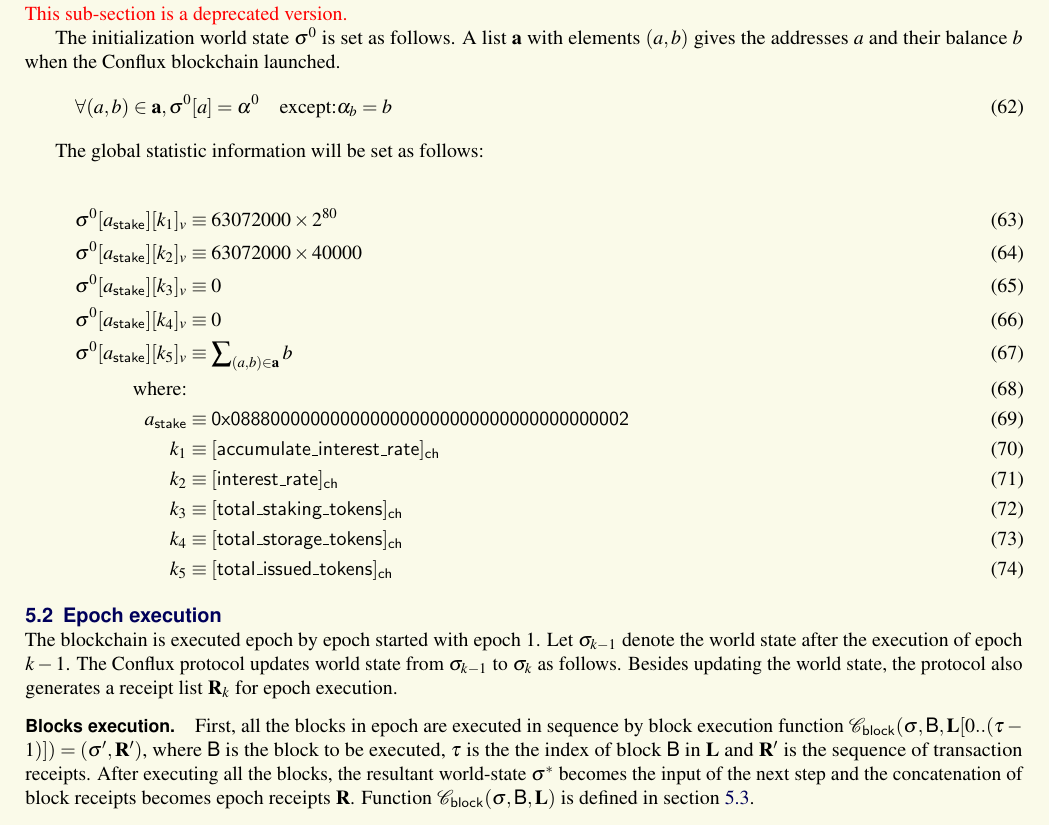
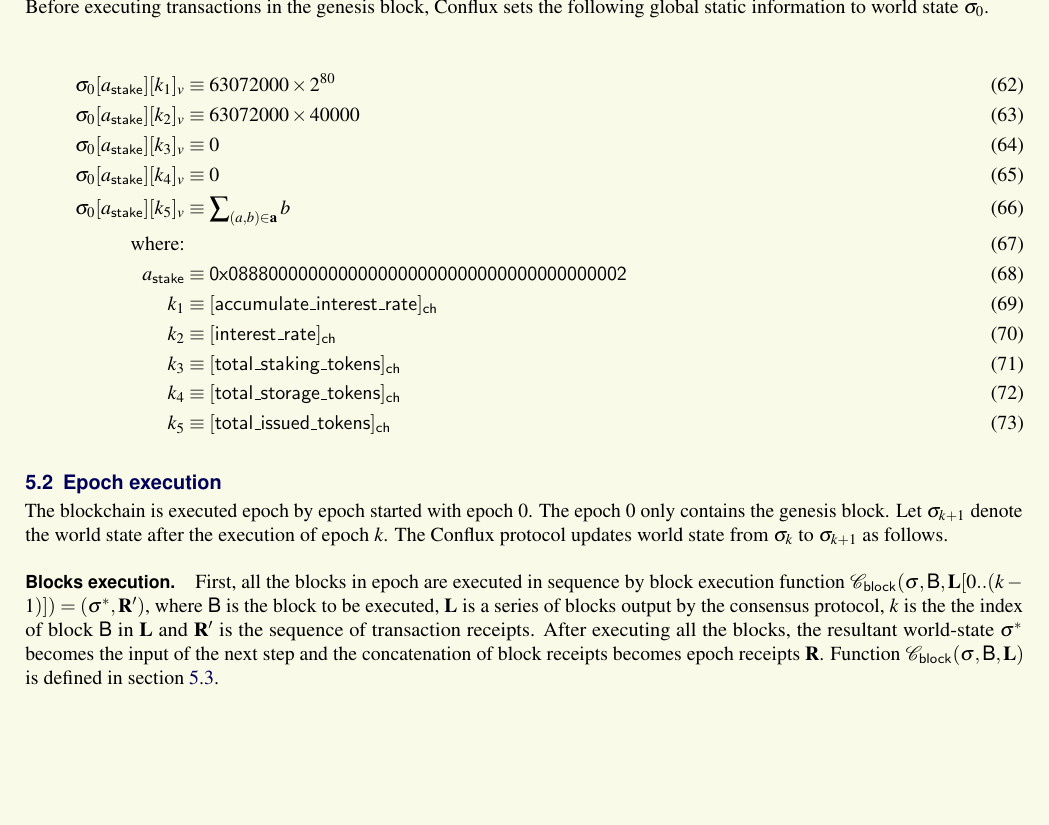
Before and after one commit to Conflux-Chain/conflux-protocol, a LaTeX document (tech-specification.tex, which reads chain_execution.tex): part of page 21 of 67 before the commit and part of page 21 of 63 after it, cut at the place of the change, the shorter picture padded with empty space. Compiled offline with pdfLaTeX; a LaTeX package or settings file that is missing is left out.

Commit message:
Small fixes

```diff
--- a/chain_execution.tex
+++ b/chain_execution.tex
@@ -13,12 +13,12 @@
 
 \subsection{Initial state}
 
-{\color{red} This sub-section is a deprecated version.}
+% {\color{red} This sub-section is a deprecated version.}
 
-The initialization world state $\st^0$ is set as follows. A list $\vec{a}$ with elements $(a,b)$ gives the addresses $a$ and their balance $b$ when the \name blockchain launched.
-\begin{align}
-	\forall (a,b)\in \vec{a}, \st^0[a]= \account^0 \quad \mbox{except:} \account_b=b
-\end{align}
+% The initialization world state $\st^0$ is set as follows. A list $\vec{a}$ with elements $(a,b)$ gives the addresses $a$ and their balance $b$ when the \name blockchain launched.
+% \begin{align}
+% 	\forall (a,b)\in \vec{a}, \st^0[a]= \account^0 \quad \mbox{except:} \account_b=b
+% \end{align}
 
 % In Oceanus, this list contains the following two addresses for faucet. Each address has initialization balance $5\times 10^{33}$ \unit, i.e., 5000 trillion \coinsign.
 % %
@@ -37,14 +37,14 @@
 % 	a_{\sf stake} &\eqdef \stakingcontract
 % \end{align}
 
-The global statistic information will be set as follows:
+Before executing transactions in the genesis block, Conflux sets the following global static information to world state $\st_{0}$.
 
 \begin{align}
-	\st^0[a_{\sf stake}][k_1]_v & \eqdef \blockinyear\times 2^{80} \\
-	\st^0[a_{\sf stake}][k_2]_v & \eqdef \blockinyear\times 40000 \\
-	\st^0[a_{\sf stake}][k_3]_v & \eqdef 0 \\
-	\st^0[a_{\sf stake}][k_4]_v & \eqdef 0 \\
-	\st^0[a_{\sf stake}][k_5]_v & \eqdef \sum\nolimits_{(a,b)\in \vec{a}} b \\
+	\st_{0}[a_{\sf stake}][k_1]_v & \eqdef \blockinyear\times 2^{80} \\
+	\st_{0}[a_{\sf stake}][k_2]_v & \eqdef \blockinyear\times 40000 \\
+	\st_{0}[a_{\sf stake}][k_3]_v & \eqdef 0 \\
+	\st_{0}[a_{\sf stake}][k_4]_v & \eqdef 0 \\
+	\st_{0}[a_{\sf stake}][k_5]_v & \eqdef \sum\nolimits_{(a,b)\in \vec{a}} b \\
 	\mbox{where:}&\\
 	a_{\sf stake} &\eqdef \stakingcontract \\
 	k_1 &\eqdef \sf [accumulate\char`_interest\char`_rate]_{\sf ch} \\
@@ -54,12 +54,13 @@
     k_5 &\eqdef \sf [total\char`_issued\char`_tokens]_{\sf ch}
 \end{align}
 
+% Besides updating the world state, the protocol also generates a receipt list $\mathbf{R}_k$ for epoch execution.
 
 \subsection{Epoch execution}
 
-The blockchain is executed epoch by epoch started with epoch 1. Let $\st_{k-1}$ denote the world state after the execution of epoch $k-1$. The Conflux protocol updates world state from $\st_{k-1}$ to $\st_k$ as follows. Besides updating the world state, the protocol also generates a receipt list $\mathbf{R}_k$ for epoch execution.
+The blockchain is executed epoch by epoch started with epoch 0. The epoch 0 only contains the genesis block. Let $\st_{k+1}$ denote the world state after the execution of epoch $k$. The Conflux protocol updates world state from $\st_{k}$ to $\st_{k+1}$ as follows.
 
-\paragraph{Blocks execution. } First, all the blocks in epoch are executed in sequence by block execution function $\transition_{\sf block}(\st,\block,\mathbf{L}[0..(\tau-1)])=(\st',\mathbf{R}')$, where $\block$ is the block to be executed, $\tau$ is the the index of block $\block$ in $\mathbf{L}$ and $\mathbf{R}'$ is the sequence of transaction receipts. After executing all the blocks, the resultant world-state $\st^*$ becomes the input of the next step and the concatenation of block receipts becomes epoch receipts $\mathbf{R}$. Function $\transition_{\sf block}(\st,\block,\vec{L})$ is defined in section~\ref{sec:block_exec}.
+\paragraph{Blocks execution. } First, all the blocks in epoch are executed in sequence by block execution function $\transition_{\sf block}(\st,\block,\mathbf{L}[0..(k-1)])=(\st^*,\mathbf{R}')$, where $\block$ is the block to be executed,  $\mathbf{L}$ is a series of blocks output by the consensus protocol, $k$ is the the index of block $\block$ in $\mathbf{L}$ and $\mathbf{R}'$ is the sequence of transaction receipts. After executing all the blocks, the resultant world-state $\st^*$ becomes the input of the next step and the concatenation of block receipts becomes epoch receipts $\mathbf{R}$. Function $\transition_{\sf block}(\st,\block,\vec{L})$ is defined in section~\ref{sec:block_exec}.
 
 \paragraph{Distribute mining reward. } Since Conflux incentive mechanism puts off the mining reward distribution for $\minerfreeze$ epochs, after execution of epoch $k$, Conflux distribute the mining reward for blocks in $\mathbf{E}_{k-\minerfreeze}$. The computing of mining reward for blocks in epoch $k-\minerfreeze$ requires the following context information.
 \begin{itemize}[nosep]
```
Also changed, not shown: diff_with_eth.tex (+1 -1 lines), fee.tex (+1 -1 lines), parameters.tex (+3 -3 lines), tech-specification.tex (+6 -4 lines), chain_execution.tex (2 more changed lines).
